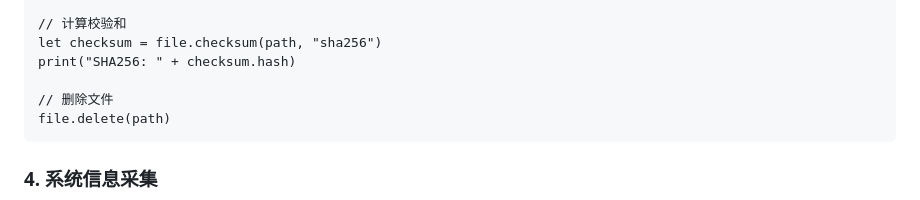
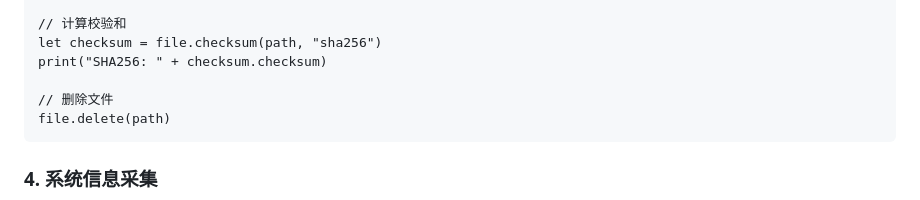
Before and after one commit to j4ckzh0u/opslang, a Markdown page: README.md, the part around the change. GitHub-like rendering.

Commit message:
fix: use correct checksum field name in README example
checksum.checksum not checksum.hash - matches ChecksumResult struct

```diff
--- a/README.md
+++ b/README.md
@@ -206,7 +206,7 @@ if file.exists(path) {
 
 // 计算校验和
 let checksum = file.checksum(path, "sha256")
-print("SHA256: " + checksum.hash)
+print("SHA256: " + checksum.checksum)
 
 // 删除文件
 file.delete(path)
```
